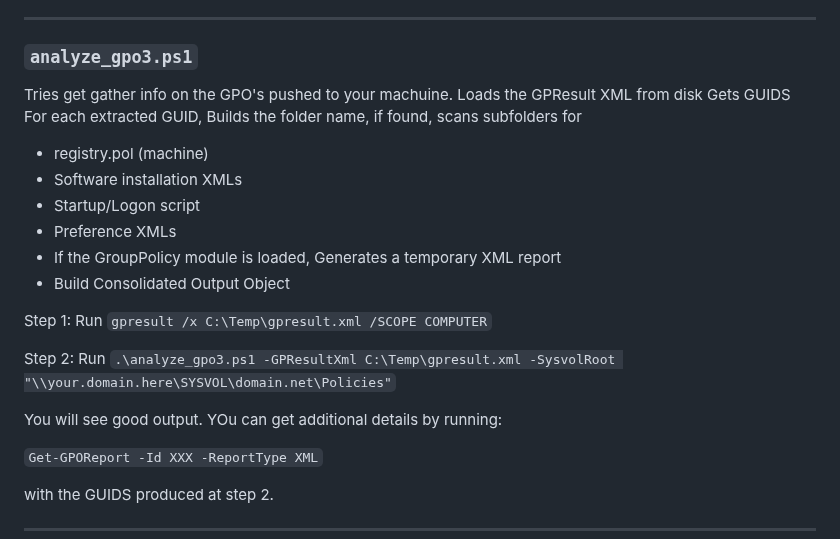
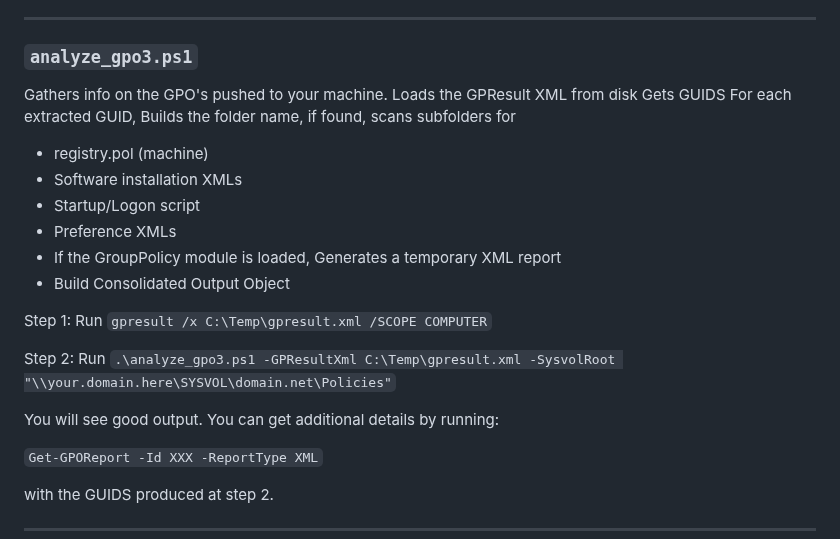
Before and after one commit to rolling-code/PowerShell-Scripts, a Markdown page: README.md, the part around the change. Drawn GitHub-style.

Commit message:
Fix typos in analyze_gpo3.ps1 documentation

```diff
--- a/README.md
+++ b/README.md
@@ -359,7 +359,7 @@ Good targets to examine further on your AD are those shares shown as "DISK" and
 ---
 ### `analyze_gpo3.ps1`
 
-Tries get gather info on the GPO's pushed to your machuine.
+Gathers info on the GPO's pushed to your machine.
 Loads the GPResult XML from disk
 Gets GUIDS
 For each extracted GUID, Builds the folder name, if found, scans subfolders for
@@ -374,7 +374,7 @@ Step 1: Run `gpresult /x C:\Temp\gpresult.xml /SCOPE COMPUTER`
 
 Step 2: Run `.\analyze_gpo3.ps1 -GPResultXml C:\Temp\gpresult.xml -SysvolRoot "\\your.domain.here\SYSVOL\domain.net\Policies"`
 
-You will see good output. YOu can get additional details by running:
+You will see good output. You can get additional details by running:
 
 `Get-GPOReport -Id XXX -ReportType XML`
 
```
